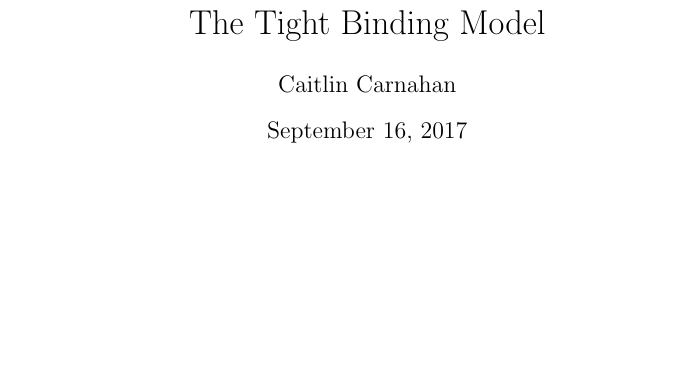
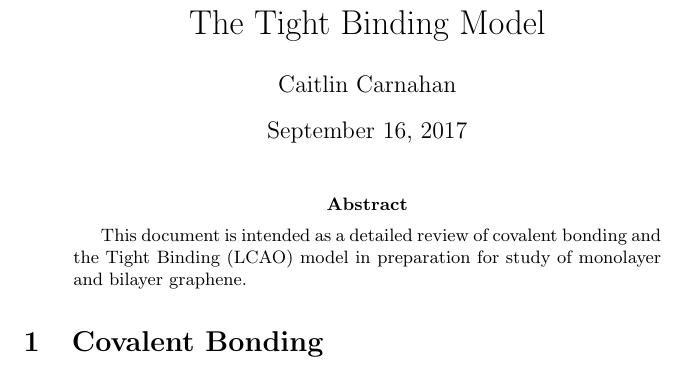
Before and after one commit to cec08e/bilayer-graphene, a LaTeX paper (notes/tight_binding.tex): part of the page, cut so that both start at the same text, the shorter picture padded with empty space. Compiled offline with pdfLaTeX.

Commit message:
Started tight binding abstract.

```diff
--- a/notes/tight_binding.tex
+++ b/notes/tight_binding.tex
@@ -5,7 +5,9 @@
 \author{Caitlin Carnahan}
 \begin{document}
 \maketitle
-
-
+\begin{abstract}
+This document is intended as a detailed review of covalent bonding and the Tight Binding (LCAO) model in preparation for study of monolayer and bilayer graphene.
+\end{abstract}
+\section{Covalent Bonding}
 
 \end{document}
```
Also changed, not shown: notes/tight_binding.pdf.
